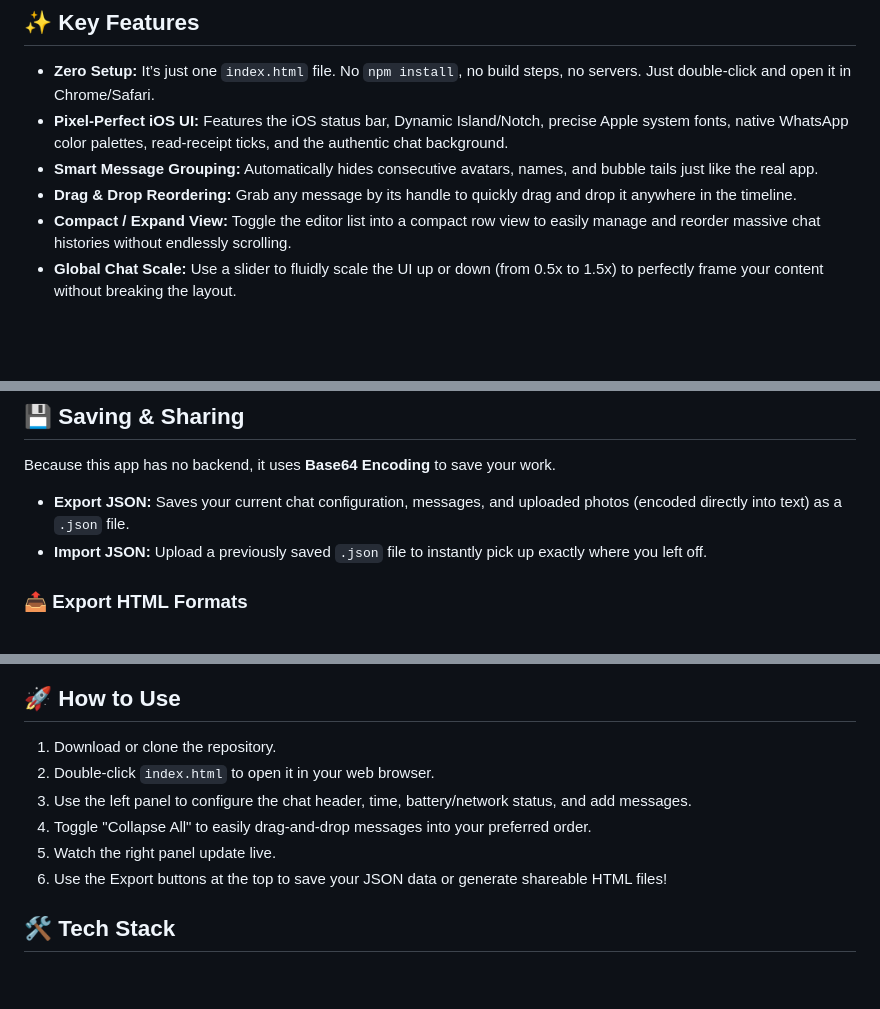
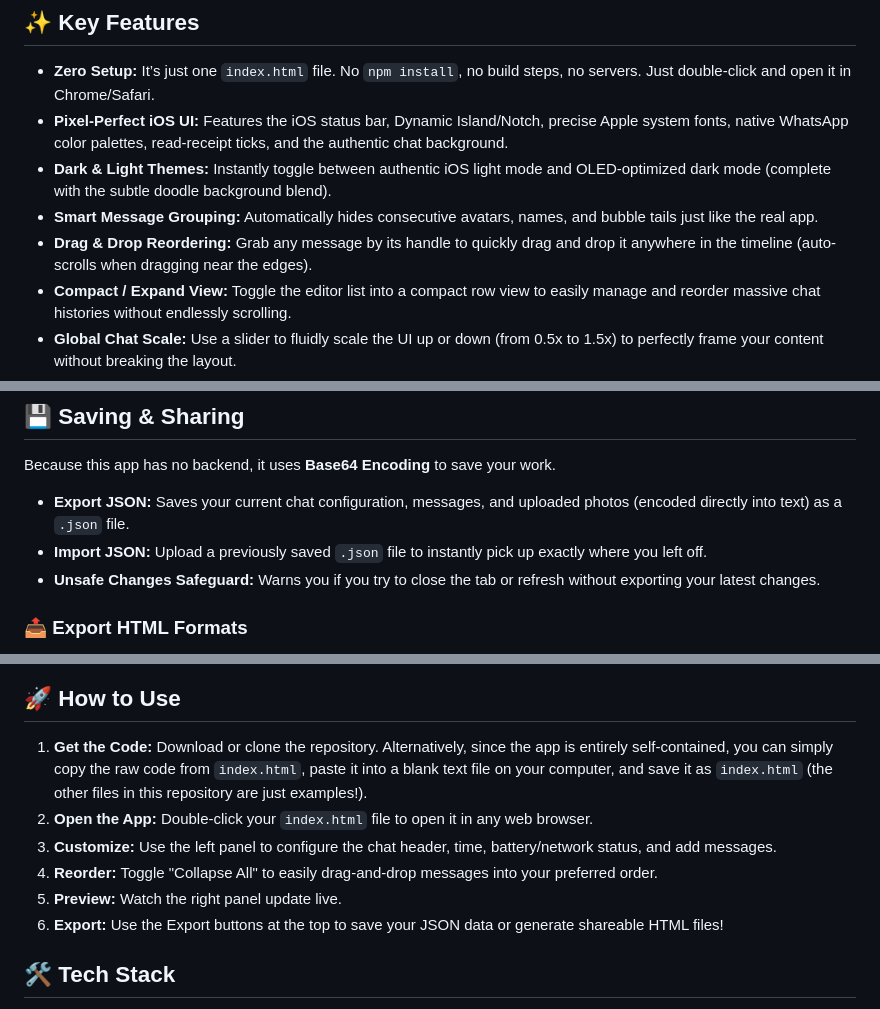
Before and after one commit to shl0402/fake-whatsapp-UI-chat-IOS-, a Markdown page: README.md, 3 parts joined by grey strips. GitHub-like rendering; blank space fills up the shorter version.

Commit message:
Revise README with new images and usage steps
Updated editor previews and usage instructions in README.

```diff
--- a/README.md
+++ b/README.md
@@ -13,8 +14,9 @@ Built with React and Tailwind CSS, this tool runs entirely in your browser witho
 
 * **Zero Setup:** It’s just one `index.html` file. No `npm install`, no build steps, no servers. Just double-click and open it in Chrome/Safari.
 * **Pixel-Perfect iOS UI:** Features the iOS status bar, Dynamic Island/Notch, precise Apple system fonts, native WhatsApp color palettes, read-receipt ticks, and the authentic chat background.
+* **Dark & Light Themes:** Instantly toggle between authentic iOS light mode and OLED-optimized dark mode (complete with the subtle doodle background blend).
 * **Smart Message Grouping:** Automatically hides consecutive avatars, names, and bubble tails just like the real app.
-* **Drag & Drop Reordering:** Grab any message by its handle to quickly drag and drop it anywhere in the timeline.
+* **Drag & Drop Reordering:** Grab any message by its handle to quickly drag and drop it anywhere in the timeline (auto-scrolls when dragging near the edges).
 * **Compact / Expand View:** Toggle the editor list into a compact row view to easily manage and reorder massive chat histories without endlessly scrolling.
 * **Global Chat Scale:** Use a slider to fluidly scale the UI up or down (from 0.5x to 1.5x) to perfectly frame your content without breaking the layout.
 * **Rich Media Support:** * Upload standard photos (with smart margins and overlay timestamps).
@@ -29,6 +31,7 @@ Because this app has no backend, it uses **Base64 Encoding** to save your work.
 
 * **Export JSON:** Saves your current chat configuration, messages, and uploaded photos (encoded directly into text) as a `.json` file.
 * **Import JSON:** Upload a previously saved `.json` file to instantly pick up exactly where you left off.
+* **Unsafe Changes Safeguard:** Warns you if you try to close the tab or refresh without exporting your latest changes.
 
 ### 📤 Export HTML Formats
 When you are ready to share your mockup, click **Export HTML** to choose from three standalone, read-only `.html` files. All images and settings are permanently "baked" into the file so they can be easily shared or hosted (e.g., on Netlify or GitHub Pages).
@@ -47,12 +47,12 @@ Automatically measures your chat and breaks it into uniform, side-by-side screen
 
 ## 🚀 How to Use
 
-1. Download or clone the repository.
-2. Double-click `index.html` to open it in your web browser.
-3. Use the left panel to configure the chat header, time, battery/network status, and add messages.
-4. Toggle "Collapse All" to easily drag-and-drop messages into your preferred order.
-5. Watch the right panel update live.
-6. Use the Export buttons at the top to save your JSON data or generate shareable HTML files!
+1. **Get the Code:** Download or clone the repository. Alternatively, since the app is entirely self-contained, you can simply copy the raw code from `index.html`, paste it into a blank text file on your computer, and save it as `index.html` (the other files in this repository are just examples!).
+2. **Open the App:** Double-click your `index.html` file to open it in any web browser.
+3. **Customize:** Use the left panel to configure the chat header, time, battery/network status, and add messages.
+4. **Reorder:** Toggle "Collapse All" to easily drag-and-drop messages into your preferred order.
+5. **Preview:** Watch the right panel update live.
+6. **Export:** Use the Export buttons at the top to save your JSON data or generate shareable HTML files!
 
 ## 🛠 Tech Stack
 * HTML5
```
Also changed, not shown: other parts of README.md (+3 -5 lines).
